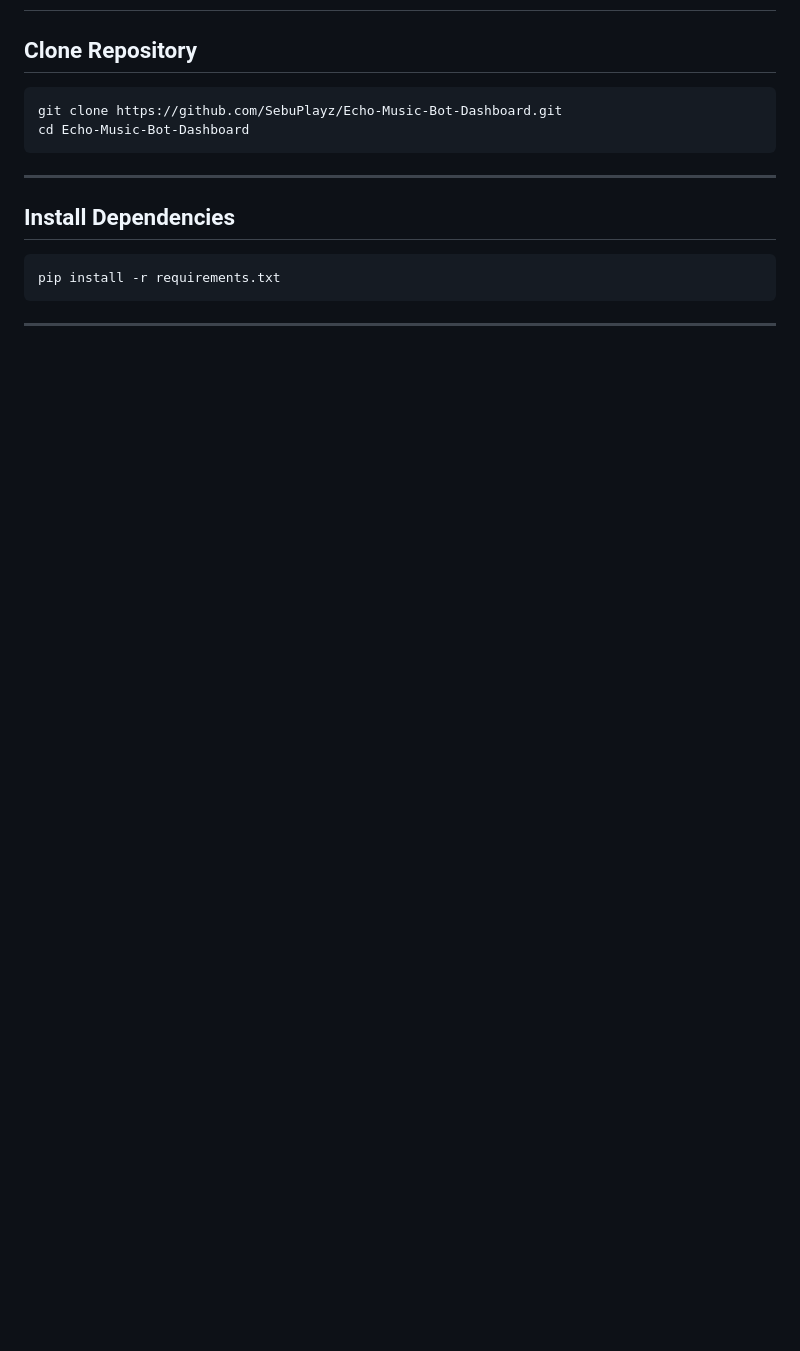
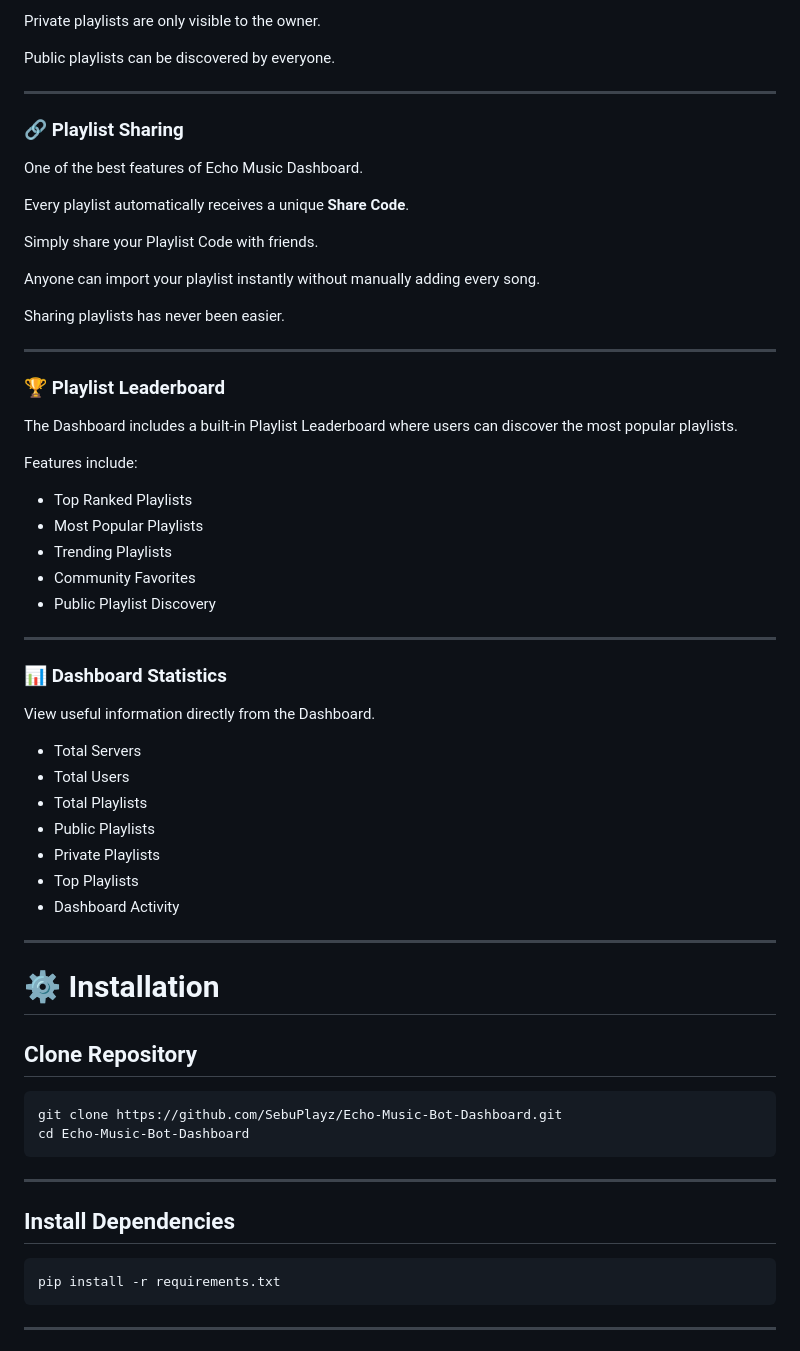
Before and after one commit to SebuPlayz/Echo-Music-Bot-Dashboard, a Markdown page: README.md, the part around one of its changes. Drawn GitHub-style; blank space fills up the shorter version.

```diff
--- a/README.md
+++ b/README.md
@@ -61,3 +86,52 @@ A powerful and modern **Discord Music Bot** with a beautiful **Web Dashboard**.
+Private playlists are only visible to the owner.
+
+Public playlists can be discovered by everyone.
+
+---
+
+### 🔗 Playlist Sharing
+
+One of the best features of Echo Music Dashboard.
+
+Every playlist automatically receives a unique **Share Code**.
+
+Simply share your Playlist Code with friends.
+
+Anyone can import your playlist instantly without manually adding every song.
+
+Sharing playlists has never been easier.
+
+---
+
+### 🏆 Playlist Leaderboard
+
+The Dashboard includes a built-in Playlist Leaderboard where users can discover the most popular playlists.
+
+Features include:
+
+- Top Ranked Playlists
+- Most Popular Playlists
+- Trending Playlists
+- Community Favorites
+- Public Playlist Discovery
+
+---
+
+### 📊 Dashboard Statistics
+
+View useful information directly from the Dashboard.
+
+- Total Servers
+- Total Users
+- Total Playlists
+- Public Playlists
+- Private Playlists
+- Top Playlists
+- Dashboard Activity
+
+---
+
+# ⚙️ Installation
 
 ## Clone Repository
 
```
Also changed, not shown: other parts of README.md (+79 -66 lines).
